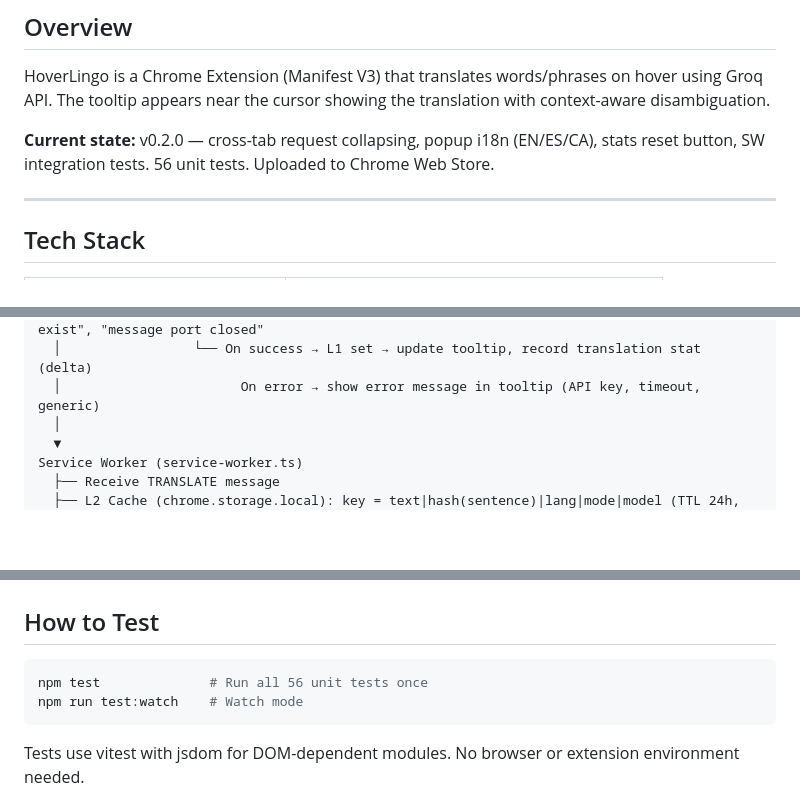
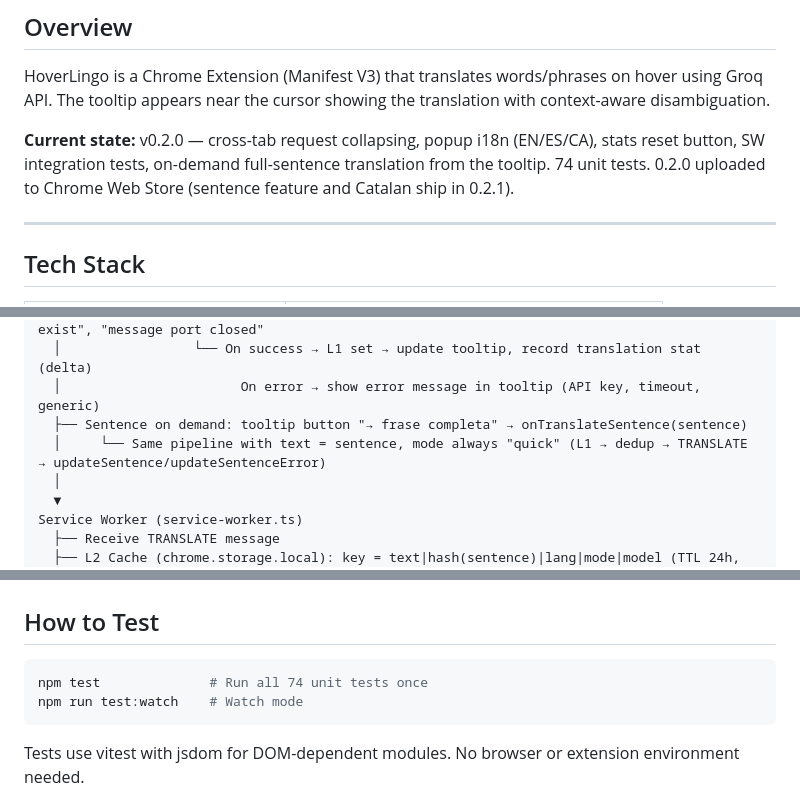
Before and after one commit to jraversbcn21/HoverLingo, a Markdown page: AGENTS.md, 3 parts joined by grey strips. GitHub-like rendering; blank space fills up the shorter version.

````diff
--- a/AGENTS.md
+++ b/AGENTS.md
@@ -4,7 +4,7 @@
 
 HoverLingo is a Chrome Extension (Manifest V3) that translates words/phrases on hover using Groq API. The tooltip appears near the cursor showing the translation with context-aware disambiguation.
 
-**Current state:** v0.2.0 — cross-tab request collapsing, popup i18n (EN/ES/CA), stats reset button, SW integration tests. 56 unit tests. Uploaded to Chrome Web Store.
+**Current state:** v0.2.0 — cross-tab request collapsing, popup i18n (EN/ES/CA), stats reset button, SW integration tests, on-demand full-sentence translation from the tooltip. 74 unit tests. 0.2.0 uploaded to Chrome Web Store (sentence feature and Catalan ship in 0.2.1).
 
 ---
 
@@ -93,6 +96,8 @@ Content Script (index.ts)
   │                 │         on "Extension context invalidated", "receiving end does not exist", "message port closed"
   │                 └── On success → L1 set → update tooltip, record translation stat (delta)
   │                       On error → show error message in tooltip (API key, timeout, generic)
+  ├── Sentence on demand: tooltip button "→ frase completa" → onTranslateSentence(sentence)
+  │     └── Same pipeline with text = sentence, mode always "quick" (L1 → dedup → TRANSLATE → updateSentence/updateSentenceError)
   │
   ▼
 Service Worker (service-worker.ts)
@@ -285,7 +293,7 @@ Then in Chrome:
 ## How to Test
 
 ```powershell
-npm test              # Run all 56 unit tests once
+npm test              # Run all 74 unit tests once
 npm run test:watch    # Watch mode
 ```
 
````
Also changed, not shown: other parts of AGENTS.md (+12 -5 lines), README.md (+2 -1 lines).
